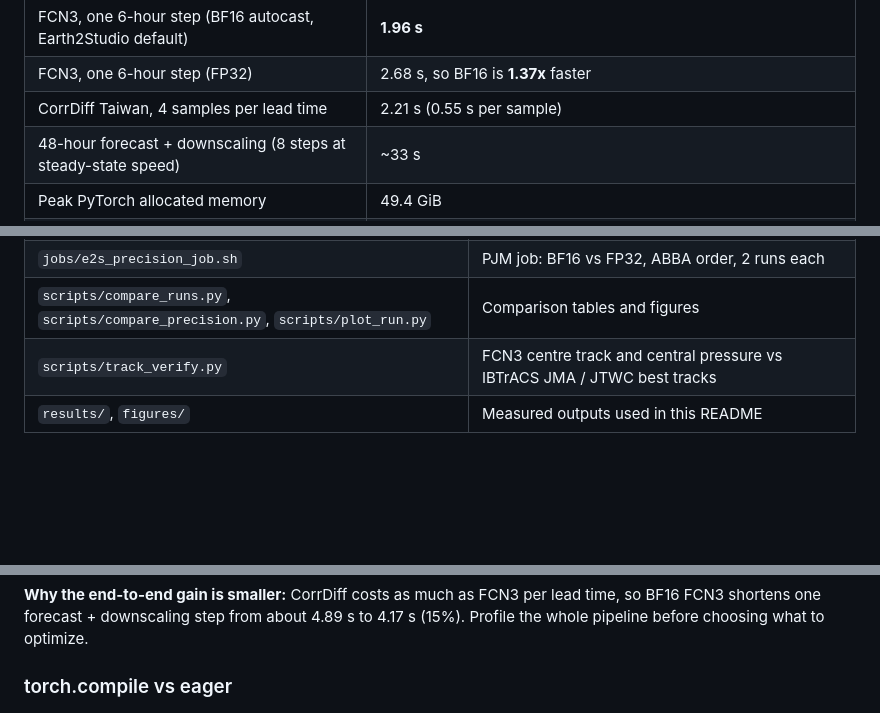
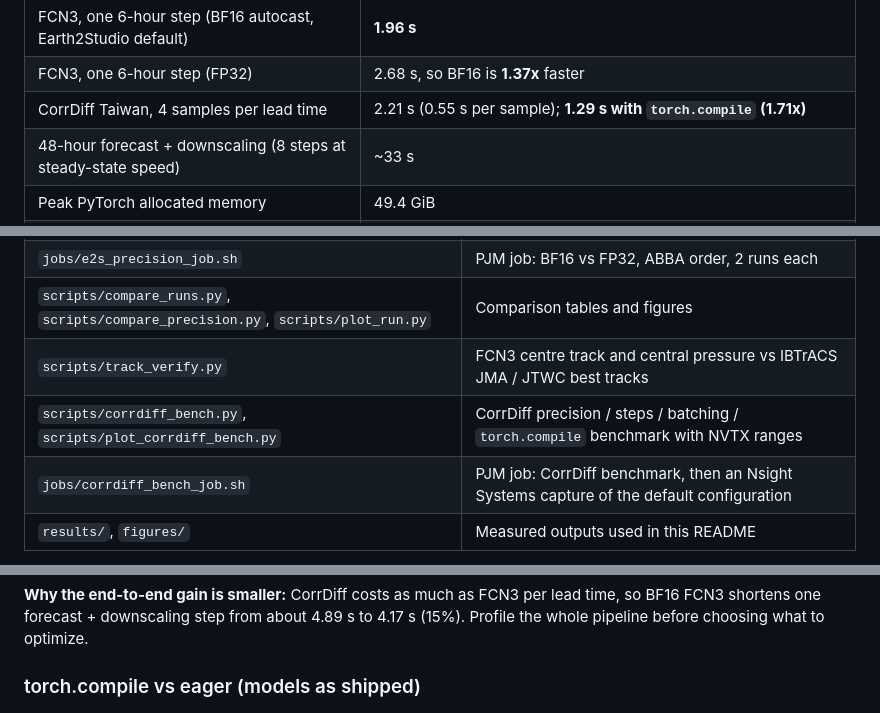
Before and after one commit to yinruei/earth2studio-taiwan, a Markdown page: README.md, 3 parts joined by grey strips. GitHub-like rendering; blank space fills up the shorter version.

```diff
--- a/README.md
+++ b/README.md
@@ -14,7 +14,7 @@ and four CorrDiff samples per lead time.
 |---|---|
 | FCN3, one 6-hour step (BF16 autocast, Earth2Studio default) | **1.96 s** |
 | FCN3, one 6-hour step (FP32) | 2.68 s, so BF16 is **1.37x** faster |
-| CorrDiff Taiwan, 4 samples per lead time | 2.21 s (0.55 s per sample) |
+| CorrDiff Taiwan, 4 samples per lead time | 2.21 s (0.55 s per sample); **1.29 s with `torch.compile` (1.71x)** |
 | 48-hour forecast + downscaling (8 steps at steady-state speed) | ~33 s |
 | Peak PyTorch allocated memory | 49.4 GiB |
 | BF16 vs FP32, regional t2m / MSLP RMSE at +48 h | 0.083 K / 0.071 hPa; same typhoon-centre grid point at every lead |
@@ -71,6 +71,8 @@ every CorrDiff sample are saved for inspection.
 | `jobs/e2s_precision_job.sh` | PJM job: BF16 vs FP32, ABBA order, 2 runs each |
 | `scripts/compare_runs.py`, `scripts/compare_precision.py`, `scripts/plot_run.py` | Comparison tables and figures |
 | `scripts/track_verify.py` | FCN3 centre track and central pressure vs IBTrACS JMA / JTWC best tracks |
+| `scripts/corrdiff_bench.py`, `scripts/plot_corrdiff_bench.py` | CorrDiff precision / steps / batching / `torch.compile` benchmark with NVTX ranges |
+| `jobs/corrdiff_bench_job.sh` | PJM job: CorrDiff benchmark, then an Nsight Systems capture of the default configuration |
 | `results/`, `figures/` | Measured outputs used in this README |
 
 Model weights, wheels and forecast outputs are not committed. All site-specific paths live in `site.env`;
@@ -247,7 +249,7 @@ only applies to the remaining layers.
 one forecast + downscaling step from about 4.89 s to 4.17 s (15%). Profile the whole pipeline before choosing
 what to optimize.
 
-### torch.compile vs eager
+### torch.compile vs eager (models as shipped)
 
 ![torch.compile vs eager](figures/compile_vs_eager_timing.png)
 
```
Also changed, not shown: other parts of README.md (+51 -1 lines), figures/corrdiff_bench.png (added), 8 other files.
